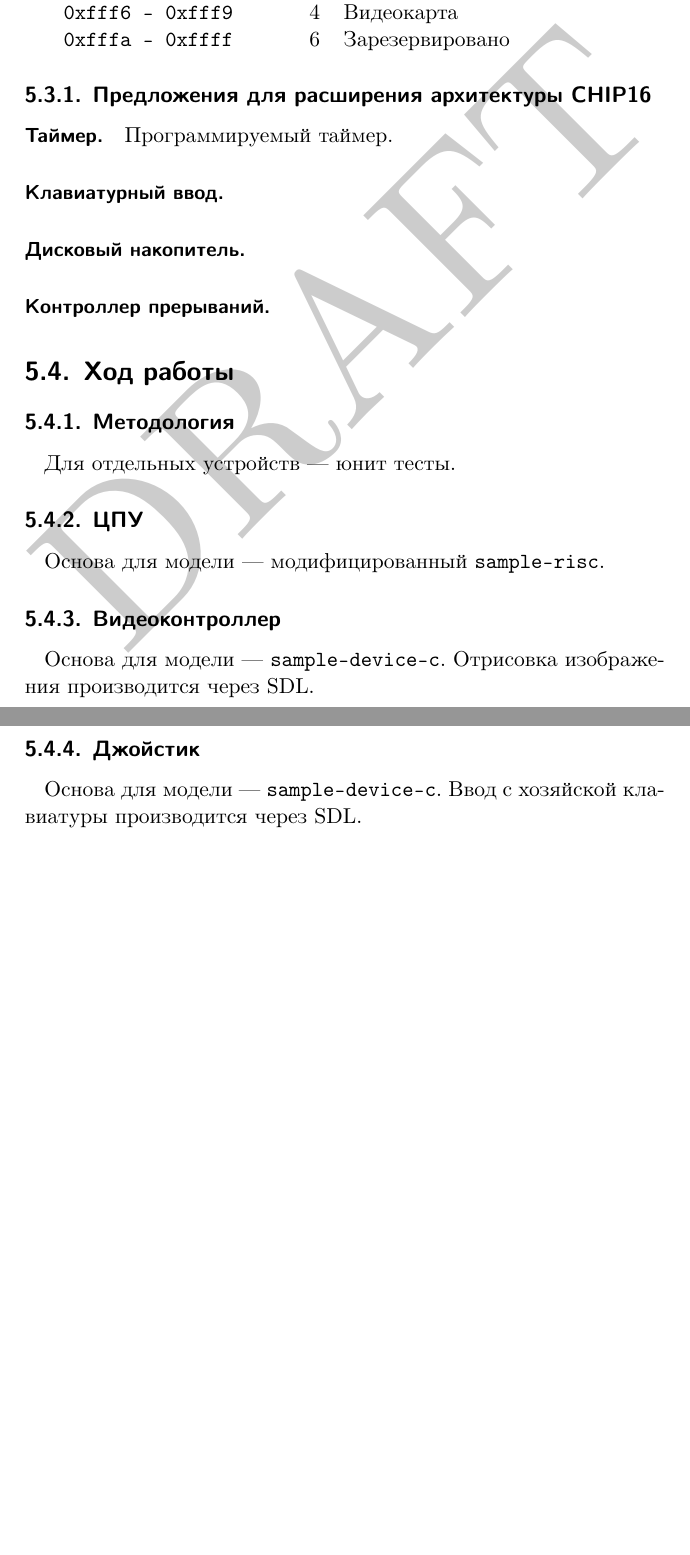
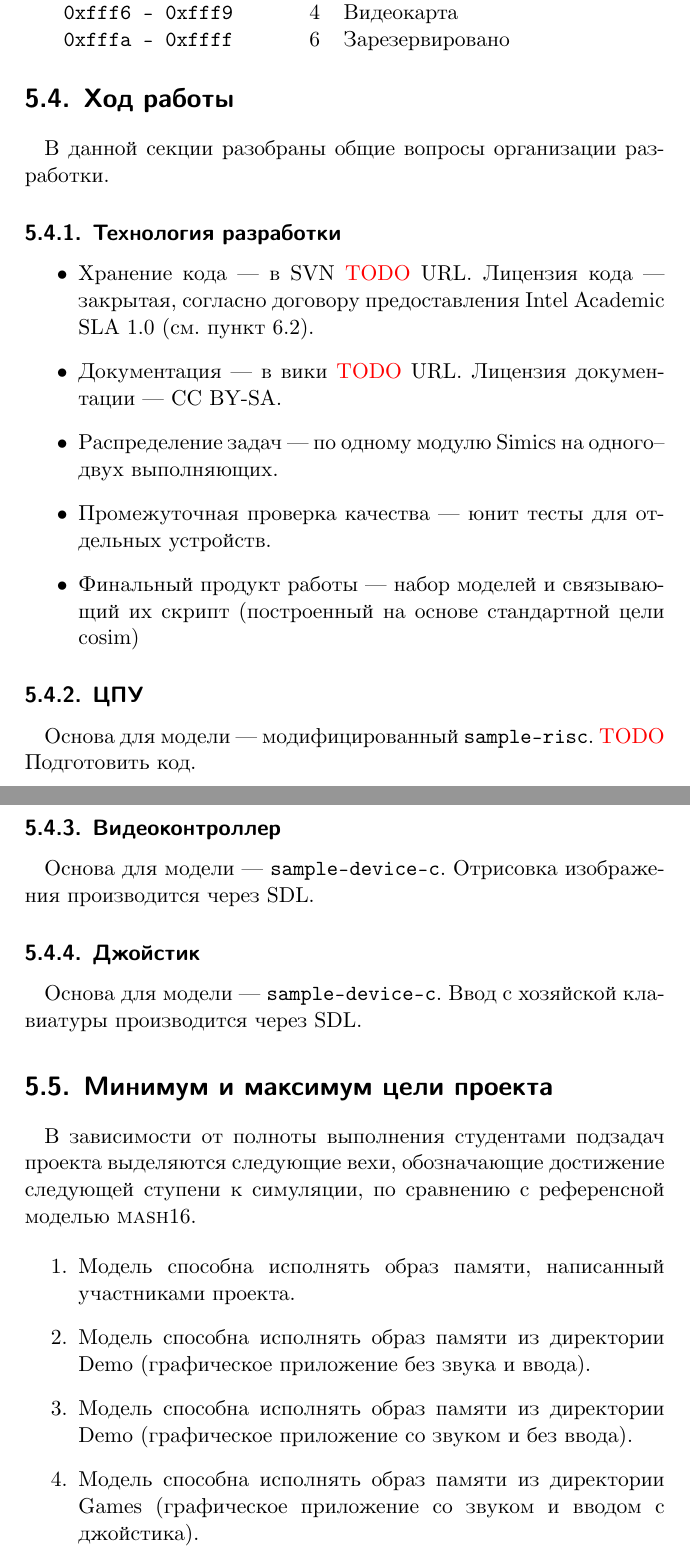
Before and after one commit to grigory-rechistov/simlab, a LaTeX book (practicum.tex, which reads lab05.tex): two parts of pages 60 and 61 of 83, joined at a grey line, cut so that both start at the same text, the shorter picture padded with empty space. The pictures show the PDF file practicum.pdf that the author committed with the source.

Commit message:
Added lab05

```diff
--- a/lab05.tex
+++ b/lab05.tex
@@ -74,27 +74,25 @@ CHIP16 --- это RISC-подобный процессор фон-Неймана
 \texttt{0xfffa -- 0xffff}& 6     & Зарезервировано \\
 \end{tabular}
 
-\subsection{Предложения для расширения архитектуры CHIP16}
-
-\paragraph{Таймер.} Программируемый таймер.
-
-\paragraph{Клавиатурный ввод.}
-
-\paragraph{Дисковый накопитель.}
-
-\paragraph{Контроллер прерываний.}
-
 
 \section{Ход работы}
 
-\subsection{Методология}
+В данной секции разобраны общие вопросы организации разработки.
+\subsection{Технология разработки}
 
-Для отдельных устройств --- юнит тесты.
+\begin{itemize}
+\item Хранение кода --- в SVN \todo{URL}. Лицензия кода --- закрытая, согласно договору предоставления Intel Academic SLA 1.0 (см. пункт 6.2).
 
+\item Документация --- в вики \todo{URL}. Лицензия документации --- CC BY-SA.
+
+\item Распределение задач --- по одному модулю Simics на одного--двух выполняющих.
+\item Промежуточная проверка качества --- юнит тесты для отдельных устройств.
+\item Финальный продукт работы --- набор моделей и связывающий их скрипт (построенный на основе стандартной цели cosim)
+\end{itemize}
 
 \subsection{ЦПУ}
 
-Основа для модели --- модифицированный \texttt{sample-risc}.
+Основа для модели --- модифицированный \texttt{sample-risc}. \todo Подготовить код.
 
 \subsection{Видеоконтроллер}
 
@@ -104,6 +102,26 @@ CHIP16 --- это RISC-подобный процессор фон-Неймана
 
 Основа для модели --- \texttt{sample-device-c}. Ввод с хозяйской клавиатуры производится через SDL.
 
+\section{Минимум и максимум цели проекта}
+
+В зависимости от полноты выполнения студентами подзадач проекта выделяются следующие вехи, обозначающие достижение следующей ступени к симуляции, по сравнению с референсной моделью \textsc{mash16}.
+
+\begin{enumerate}
+    \item Модель способна исполнять образ памяти, написанный участниками проекта.
+    \item Модель способна исполнять образ памяти из директории Demo (графическое приложение без звука и ввода).
+    \item Модель способна исполнять образ памяти из директории Demo (графическое приложение со звуком и без ввода).
+    \item Модель способна исполнять образ памяти из директории Games (графическое приложение со звуком и вводом с джойстика).
+\end{enumerate}
+
+% \subsection{Предложения для расширения архитектуры CHIP16}
+%
+% \paragraph{Таймер.} Программируемый таймер.
+%
+% \paragraph{Клавиатурный ввод.}
+%
+% \paragraph{Дисковый накопитель.}
+%
+% \paragraph{Контроллер прерываний.}
 
 
 \iftoggle{webpaper}{
```
Also changed, not shown: contrib.tex (+1 -1 lines), lastpage.tex (+2 -2 lines), practicum.tex (+4 -4 lines), practicum.pdf.
